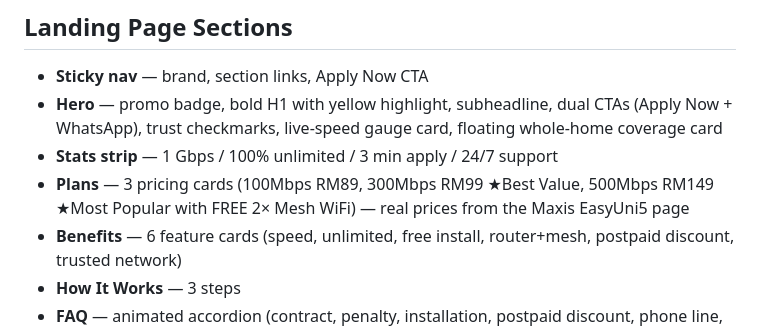
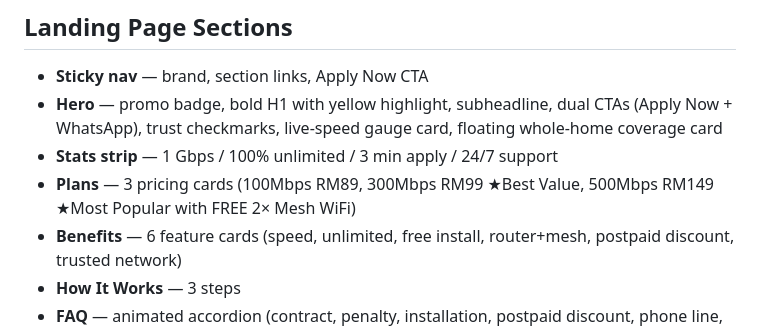
Before and after one commit to afroguys/maxis-fiber-landing, a Markdown page: README.md, the part around the change. Drawn GitHub-style.

```diff
--- a/README.md
+++ b/README.md
@@ -26,7 +26,7 @@ Premium, dark-themed, conversion-focused landing page for **Maxis Home Fibre** (
 - **Sticky nav** — brand, section links, Apply Now CTA
 - **Hero** — promo badge, bold H1 with yellow highlight, subheadline, dual CTAs (Apply Now + WhatsApp), trust checkmarks, live-speed gauge card, floating whole-home coverage card
 - **Stats strip** — 1 Gbps / 100% unlimited / 3 min apply / 24/7 support
-- **Plans** — 3 pricing cards (100Mbps RM89, 300Mbps RM99 ★Best Value, 500Mbps RM149 ★Most Popular with FREE 2× Mesh WiFi) — real prices from the Maxis EasyUni5 page
+- **Plans** — 3 pricing cards (100Mbps RM89, 300Mbps RM99 ★Best Value, 500Mbps RM149 ★Most Popular with FREE 2× Mesh WiFi)
 - **Benefits** — 6 feature cards (speed, unlimited, free install, router+mesh, postpaid discount, trusted network)
 - **How It Works** — 3 steps
 - **FAQ** — animated accordion (contract, penalty, installation, postpaid discount, phone line, activation time)
```
